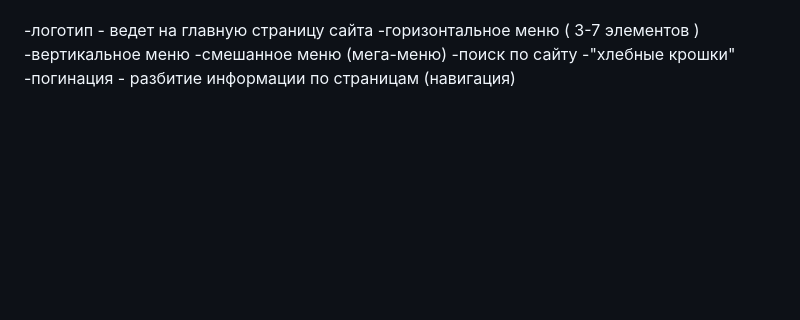
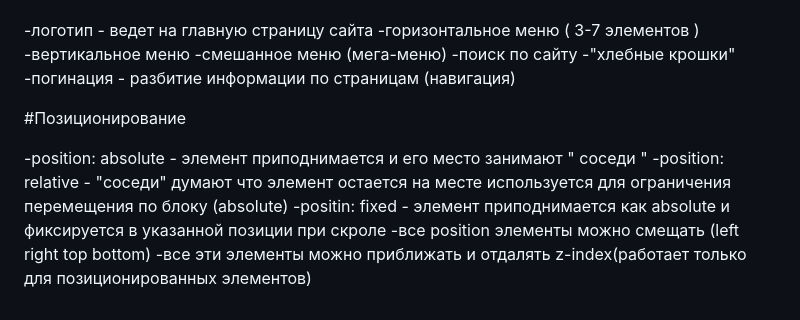
Before and after one commit to illhady/1lesson.html, a Markdown page: README.md, the part around the change. Rendered like a GitHub page; blank space fills up the shorter version.

```diff
--- a/README.md
+++ b/README.md
@@ -81,3 +81,13 @@ p{text-align: left;}
 -поиск по сайту
 -"хлебные крошки"
 -погинация - разбитие информации по страницам (навигация)
+
+
+#Позиционирование
+
+-position: absolute - элемент приподнимается и его место занимают " соседи "
+-position: relative - "соседи" думают что элемент остается на месте
+ используется для ограничения перемещения по блоку (absolute)
+-positin: fixed - элемент приподнимается как absolute и фиксируется в указанной позиции при скроле
+-все position элементы можно смещать (left right top bottom)
+ -все эти элементы можно приближать и отдалять z-index(работает только для позиционированных элементов)
```
